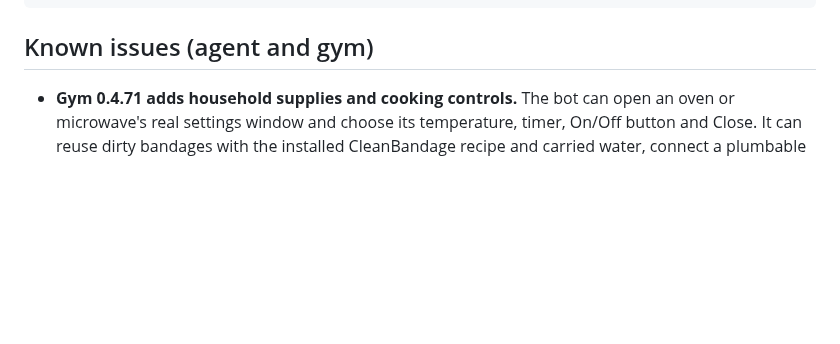
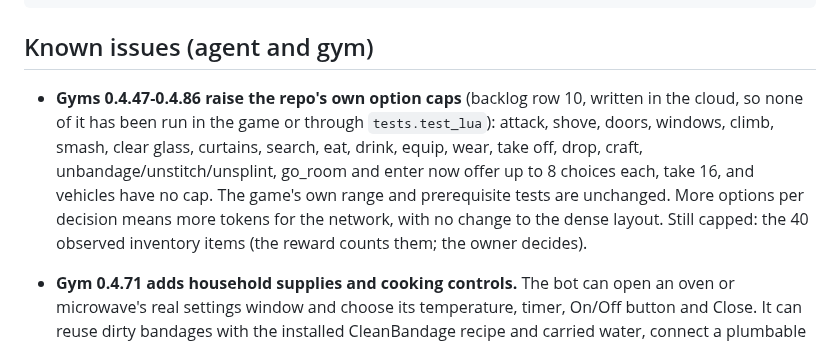
Before and after one commit to LimtlessLtd/AI-v-Z, a Markdown page: README.md, the part around the change. Rendered like a GitHub page; blank space fills up the shorter version.

Commit message:
README: record the raised option caps (gyms 0.4.47-0.4.86), still untested in the game
Co-Authored-By: Claude Sonnet 5.5 <noreply@anthropic.com>
Claude-Session: https://claude.ai/code/session_019JNmvRNxsG2ELQFF6dthqW

```diff
--- a/README.md
+++ b/README.md
@@ -351,6 +351,12 @@ docs/               BACKLOG (what's open), SPECS, REVIEW; Phase 3 coverage and v
 
 ## Known issues (agent and gym)
 
+- **Gyms 0.4.47-0.4.86 raise the repo's own option caps** (backlog row 10, written in the cloud, so none of it has been
+  run in the game or through `tests.test_lua`): attack, shove, doors, windows, climb, smash, clear glass, curtains,
+  search, eat, drink, equip, wear, take off, drop, craft, unbandage/unstitch/unsplint, go_room and enter now offer
+  up to 8 choices each, take 16, and vehicles have no cap. The game's own range and prerequisite tests are unchanged.
+  More options per decision means more tokens for the network, with no change to the dense layout. Still capped:
+  the 40 observed inventory items (the reward counts them; the owner decides).
 - **Gym 0.4.71 adds household supplies and cooking controls.** The bot can open an oven or microwave's real
   settings window and choose its temperature, timer, On/Off button and Close. It can reuse dirty
   bandages with the installed CleanBandage recipe and carried water, connect a plumbable fixture with a pipe wrench, switch washers/dryers and
```
